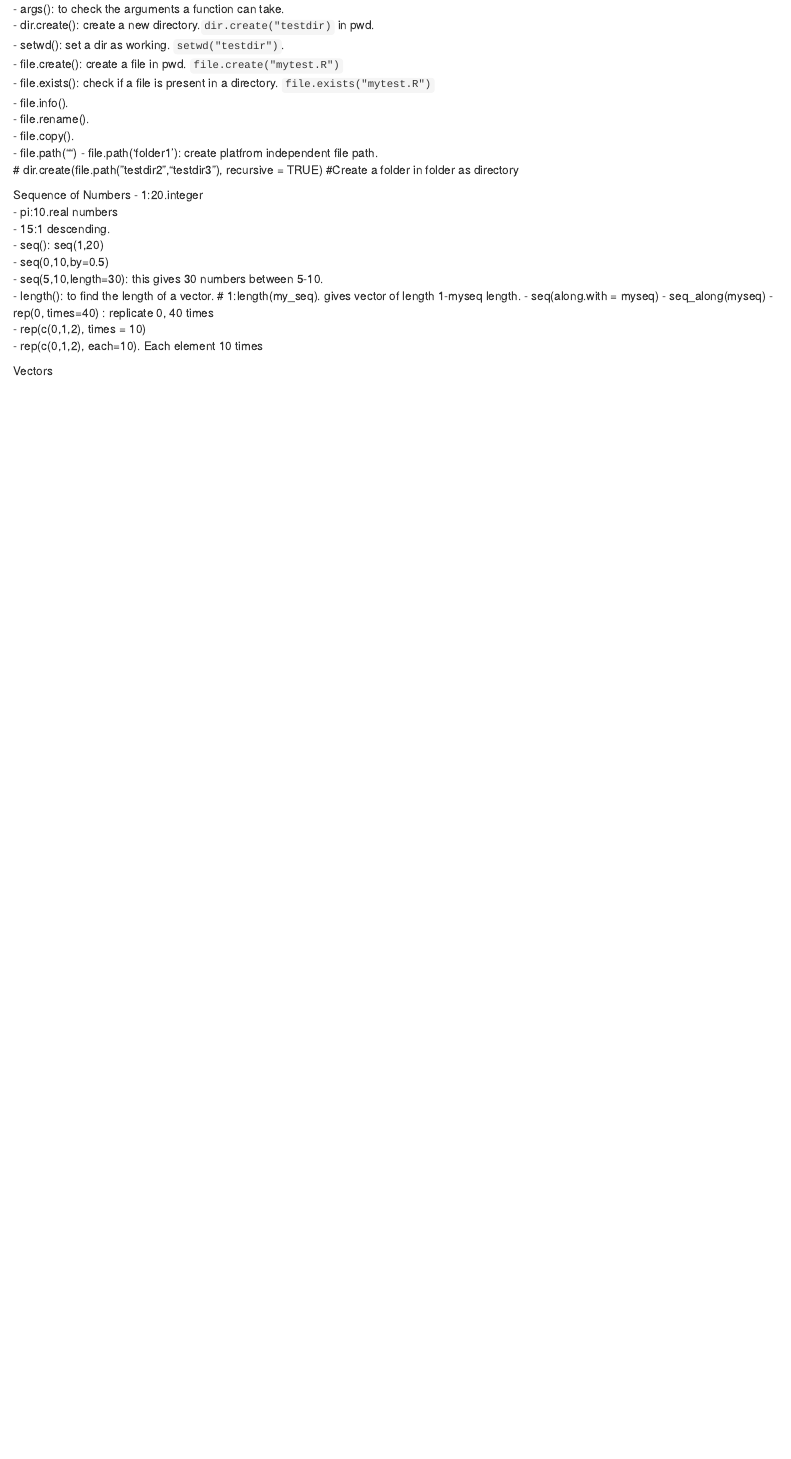
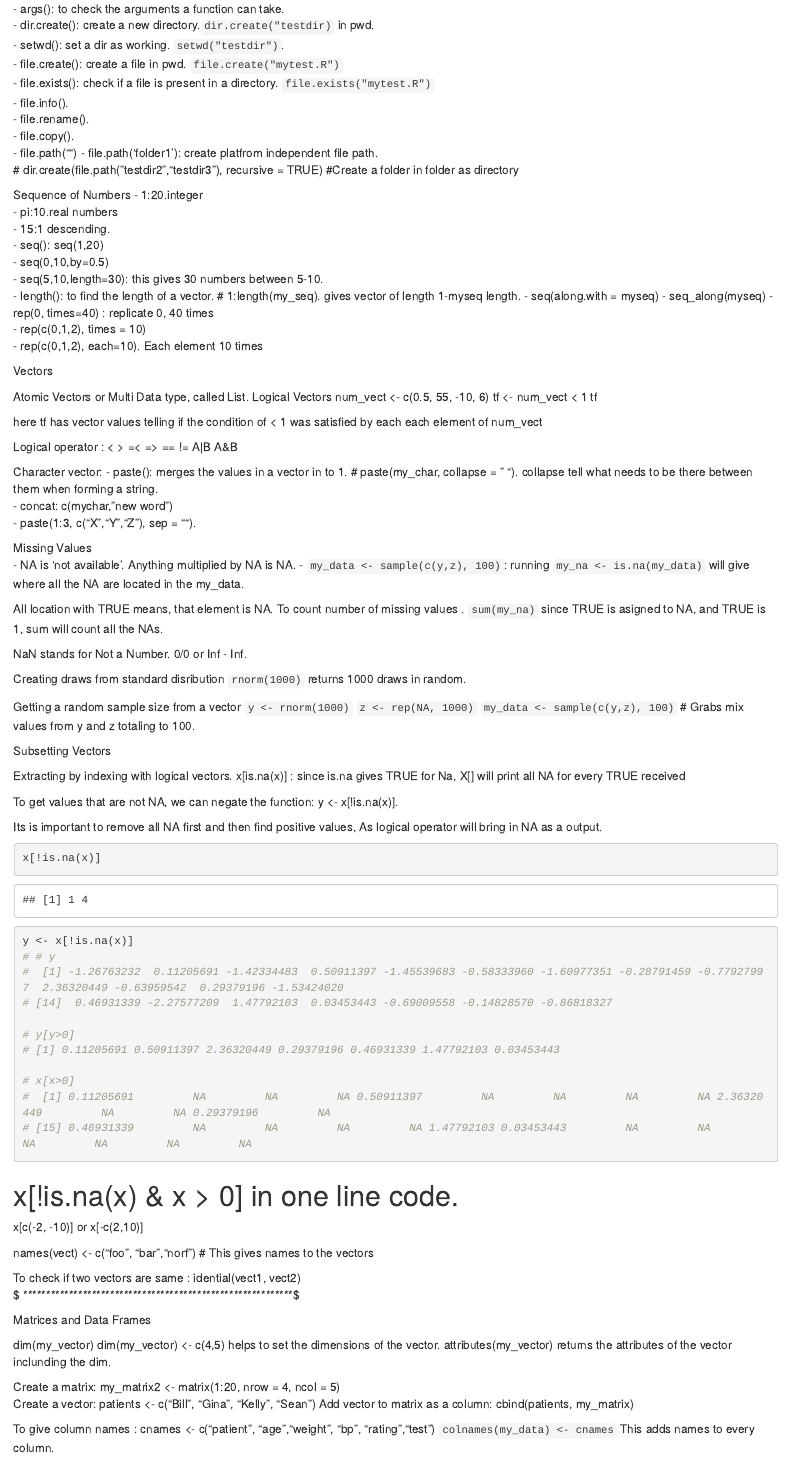
Before and after one commit to Mandharr/John-Hopkins-Data-Science, an R Markdown document (Project Documentation.Rmd): the page in a window 1100 px wide, from 10650 px down. Rendered offline with R 4.5, knitr and Pandoc, with nearby package versions.

Commit message:
Completion till Swirl 7th topic

````diff
--- a/Project Documentation.Rmd
+++ b/Project Documentation.Rmd
@@ -437,3 +437,82 @@ Sequence of Numbers
 - rep(c(0,1,2), each=10). Each element 10 times
 
 Vectors
+
+Atomic Vectors or Multi Data type, called List.
+Logical Vectors
+  num_vect <- c(0.5, 55, -10, 6)
+  tf <- num_vect < 1
+  tf
+
+here tf has vector values telling if the condition of  < 1 was satisfied by each each element of num_vect
+
+Logical operator : < > =< => == != A|B A&B
+
+Character vector:
+- paste(): merges the values in a vector in to 1.
+# paste(my_char, collapse = " "). collapse tell what needs to be there between them when forming a string.
+- concat: c(mychar, "new word")
+- paste(1:3, c("X","Y","Z"), sep = "").
+
+Missing Values
+- NA is 'not available'. Anything multiplied by NA is NA.
+- `my_data <- sample(c(y,z), 100)`:  running `my_na <- is.na(my_data)` will give where all the NA are located in the my_data.
+
+All location with TRUE means, that element is NA.
+To count number of missing values . `sum(my_na)` since TRUE is asigned to NA, and TRUE is 1, sum will count all the NAs.
+
+NaN stands for Not a Number. 0/0 or Inf - Inf.
+
+
+Creating draws from standard disribution
+`rnorm(1000)` returns 1000 draws in random.
+
+Getting a random sample size from a vector
+`y <- rnorm(1000)`
+`z <- rep(NA, 1000)`
+`my_data <- sample(c(y,z), 100)` # Grabs mix values from y and z totaling to 100.
+
+
+Subsetting Vectors
+
+Extracting by indexing with logical vectors.
+x[is.na(x)] : since is.na gives TRUE for Na, X[] will print all NA for every TRUE received
+
+To get values that are not NA, we can negate the function: y <- x[!is.na(x)].
+
+Its is important to remove all NA first and then find positive values, As logical operator will bring in NA as a output.
+```{r}
+x[!is.na(x)]
+y <- x[!is.na(x)]
+# # y
+#  [1] -1.26763232  0.11205691 -1.42334483  0.50911397 -1.45539683 -0.58333960 -1.60977351 -0.28791459 -0.77927997  2.36320449 -0.63959542  0.29379196 -1.53424020
+# [14]  0.46931339 -2.27577209  1.47792103  0.03453443 -0.69009558 -0.14828570 -0.86818327
+
+# y[y>0]
+# [1] 0.11205691 0.50911397 2.36320449 0.29379196 0.46931339 1.47792103 0.03453443
+
+# x[x>0]
+#  [1] 0.11205691         NA         NA         NA 0.50911397         NA         NA         NA         NA 2.36320449         NA         NA 0.29379196         NA
+# [15] 0.46931339         NA         NA         NA         NA 1.47792103 0.03453443         NA         NA         NA         NA         NA         NA
+```
+# x[!is.na(x) & x > 0] in one line code.
+
+x[c(-2, -10)] or x[-c(2,10)]
+
+names(vect) <- c("foo", "bar","norf") # This gives names to the vectors
+
+To check if two vectors are same : idential(vect1, vect2)
+$ ***********************************************************$
+
+Matrices and Data Frames
+
+dim(my_vector)
+dim(my_vector) <- c(4,5) helps to set the dimensions of the vector.
+attributes(my_vector) returns the attributes of the vector inclunding the dim.
+
+Create a matrix: my_matrix2 <- matrix(1:20, nrow = 4, ncol = 5)
+Create a vector: patients <- c("Bill", "Gina", "Kelly", "Sean")
+Add vector to matrix as a column: cbind(patients, my_matrix)
+
+To give column names : cnames <- c("patient", "age","weight", "bp", "rating","test")
+`colnames(my_data) <- cnames` This adds names to every column.
````
